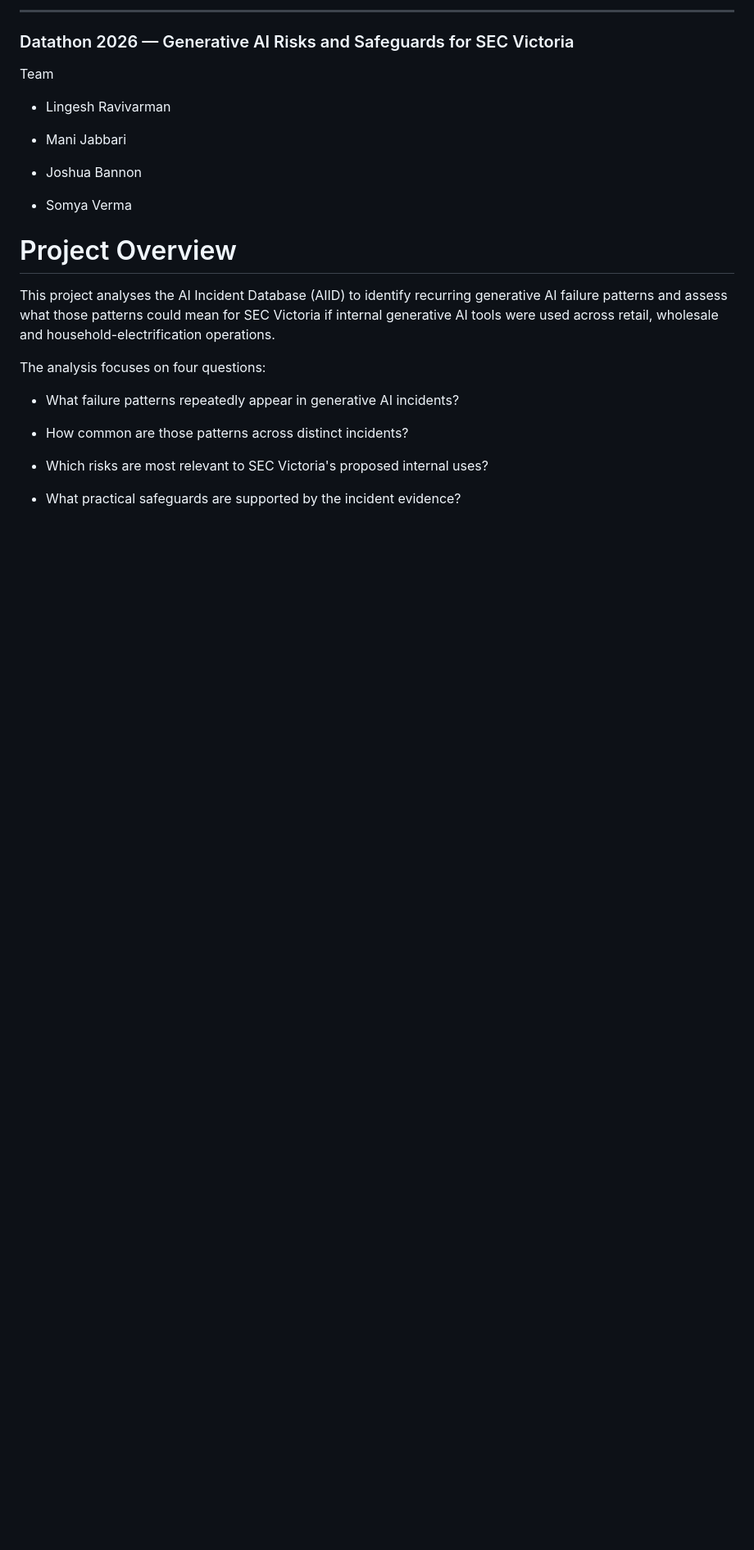
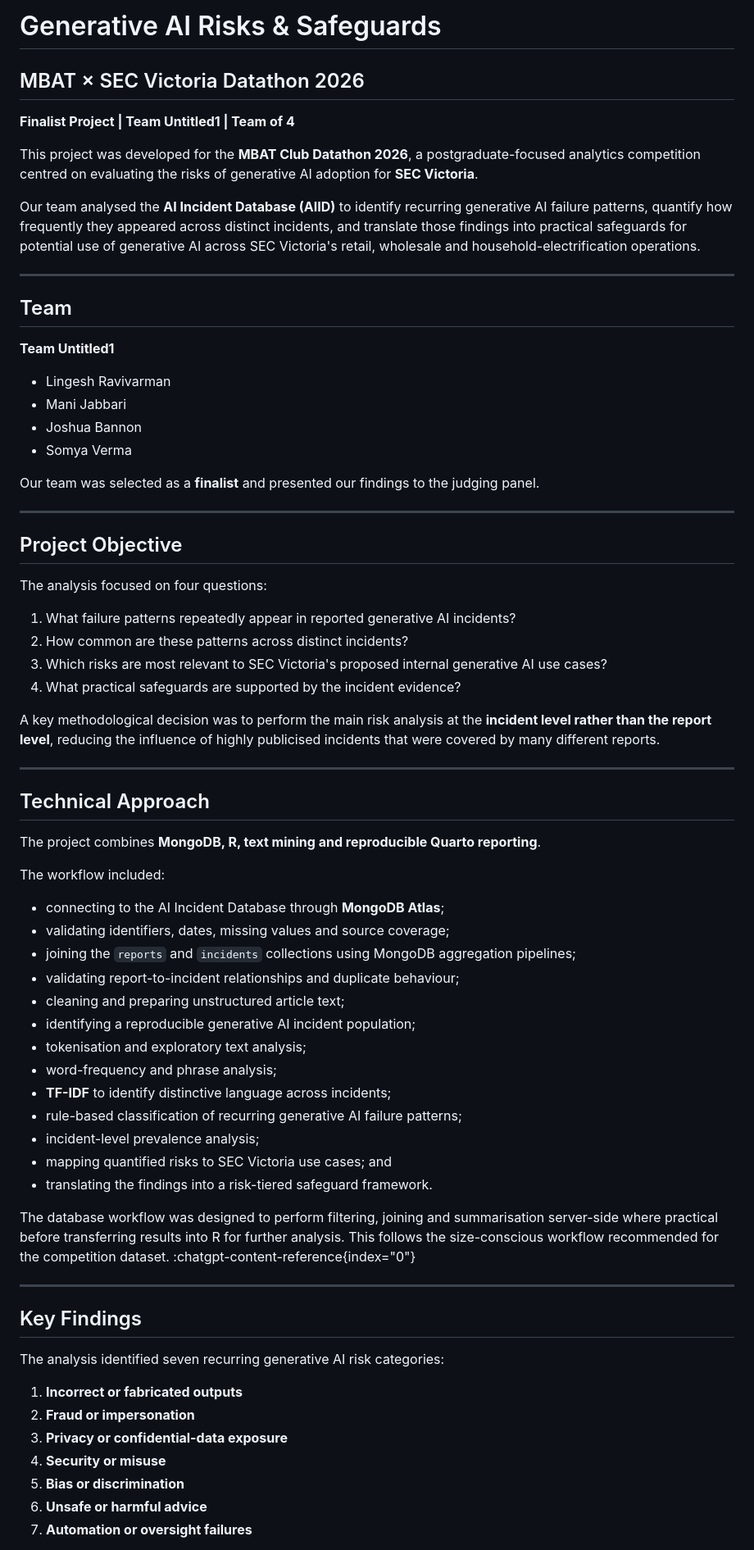
Before and after one commit to mani-jab/mbat-2026-ai-incident-datathon-team-untitled1, a Markdown page: README.md, the part around one of its changes. Shown at 82% size. Drawn GitHub-style; blank space fills up the shorter version.

```diff
--- a/README.md
+++ b/README.md
@@ -1,27 +1,73 @@
-------------------------------------------------------------------------
+# Generative AI Risks & Safeguards
+## MBAT × SEC Victoria Datathon 2026
 
-### Datathon 2026 — Generative AI Risks and Safeguards for SEC Victoria
+**Finalist Project | Team Untitled1 | Team of 4**
 
-Team
+This project was developed for the **MBAT Club Datathon 2026**, a postgraduate-focused analytics competition centred on evaluating the risks of generative AI adoption for **SEC Victoria**.
+
+Our team analysed the **AI Incident Database (AIID)** to identify recurring generative AI failure patterns, quantify how frequently they appeared across distinct incidents, and translate those findings into practical safeguards for potential use of generative AI across SEC Victoria's retail, wholesale and household-electrification operations.
+
+---
+
+## Team
+
+**Team Untitled1**
 
 - Lingesh Ravivarman
-
 - Mani Jabbari
-
 - Joshua Bannon
-
 - Somya Verma
 
-# Project Overview
+Our team was selected as a **finalist** and presented our findings to the judging panel.
 
-This project analyses the AI Incident Database (AIID) to identify recurring generative AI failure patterns and assess what those patterns could mean for SEC Victoria if internal generative AI tools were used across retail, wholesale and household-electrification operations.
+---
 
-The analysis focuses on four questions:
+## Project Objective
 
-- What failure patterns repeatedly appear in generative AI incidents?
+The analysis focused on four questions:
 
-- How common are those patterns across distinct incidents?
+1. What failure patterns repeatedly appear in reported generative AI incidents?
+2. How common are these patterns across distinct incidents?
+3. Which risks are most relevant to SEC Victoria's proposed internal generative AI use cases?
+4. What practical safeguards are supported by the incident evidence?
 
-- Which risks are most relevant to SEC Victoria's proposed internal uses?
+A key methodological decision was to perform the main risk analysis at the **incident level rather than the report level**, reducing the influence of highly publicised incidents that were covered by many different reports.
 
-- What practical safeguards are supported by the incident evidence?
+---
+
+## Technical Approach
+
+The project combines **MongoDB, R, text mining and reproducible Quarto reporting**.
+
+The workflow included:
+
+- connecting to the AI Incident Database through **MongoDB Atlas**;
+- validating identifiers, dates, missing values and source coverage;
+- joining the `reports` and `incidents` collections using MongoDB aggregation pipelines;
+- validating report-to-incident relationships and duplicate behaviour;
+- cleaning and preparing unstructured article text;
+- identifying a reproducible generative AI incident population;
+- tokenisation and exploratory text analysis;
+- word-frequency and phrase analysis;
+- **TF-IDF** to identify distinctive language across incidents;
+- rule-based classification of recurring generative AI failure patterns;
+- incident-level prevalence analysis;
+- mapping quantified risks to SEC Victoria use cases; and
+- translating the findings into a risk-tiered safeguard framework.
+
+The database workflow was designed to perform filtering, joining and summarisation server-side where practical before transferring results into R for further analysis. This follows the size-conscious workflow recommended for the competition dataset. :chatgpt-content-reference{index="0"}
+
+---
+
+## Key Findings
+
+The analysis identified seven recurring generative AI risk categories:
+
+1. **Incorrect or fabricated outputs**
+2. **Fraud or impersonation**
+3. **Privacy or confidential-data exposure**
+4. **Security or misuse**
+5. **Bias or discrimination**
+6. **Unsafe or harmful advice**
+7. **Automation or oversight failures**
+
```
Also changed, not shown: other parts of README.md (+126 -73 lines).
